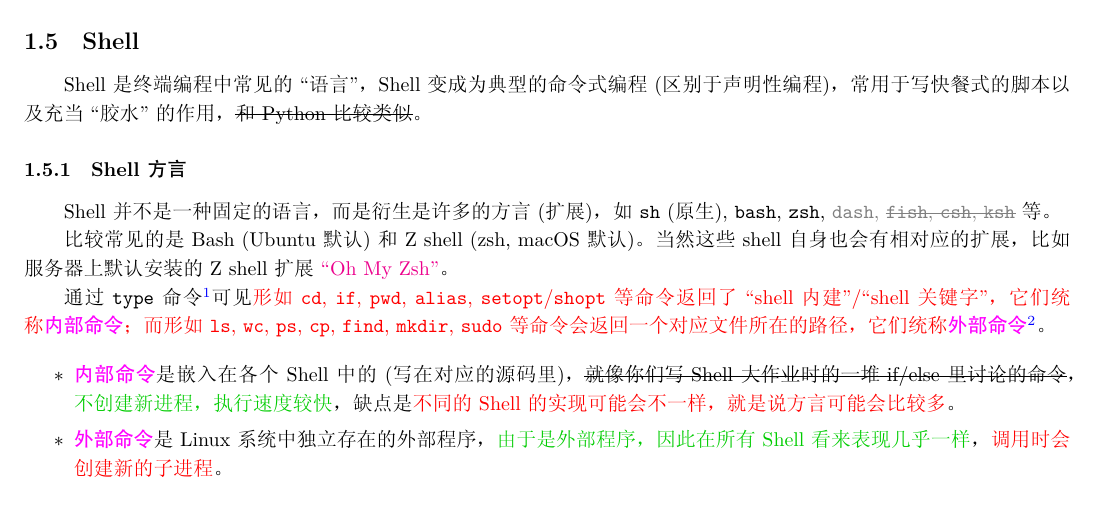
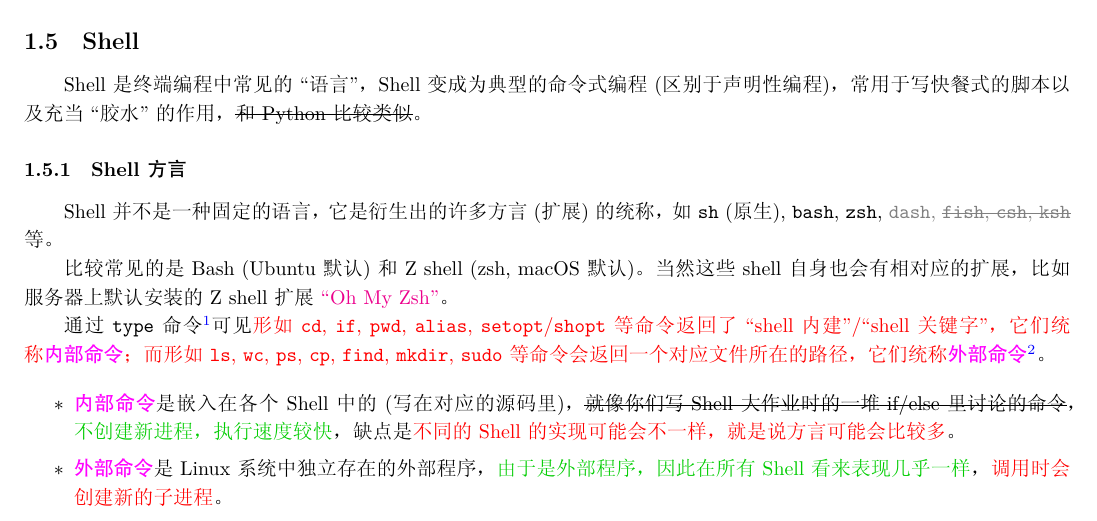
Before and after one commit to sast-summer-training-2023/sast2023-linux-git, a LaTeX document (handout.tex): part of page 2 of 14, cut so that both start at the same text. The pictures show the PDF file handout.pdf that the author committed with the source.

Commit message:
fix(handout): ill-formed sentence

```diff
--- a/handout.tex
+++ b/handout.tex
@@ -99,7 +99,7 @@
 
 	\subsubsection{Shell 方言}
 
-	Shell 并不是一种固定的语言，而是衍生是许多的方言 (扩展)，如 \texttt{sh} (原生), \texttt{bash}, \texttt{zsh}, \textcolor{gray}{\texttt{dash}, \sout{\texttt{fish}, \texttt{csh}, \texttt{ksh}}} 等。
+	Shell 并不是一种固定的语言，它是衍生出的许多方言 (扩展) 的统称，如 \texttt{sh} (原生), \texttt{bash}, \texttt{zsh}, \textcolor{gray}{\texttt{dash}, \sout{\texttt{fish}, \texttt{csh}, \texttt{ksh}}} 等。
 
 	比较常见的是 Bash (Ubuntu 默认) 和 Z shell (zsh, macOS 默认)。当然这些 shell 自身也会有相对应的扩展，比如服务器上默认安装的 Z shell 扩展 \href{https://ohmyz.sh/}{``Oh My Zsh''}。
 
```
Also changed, not shown: handout.pdf.
